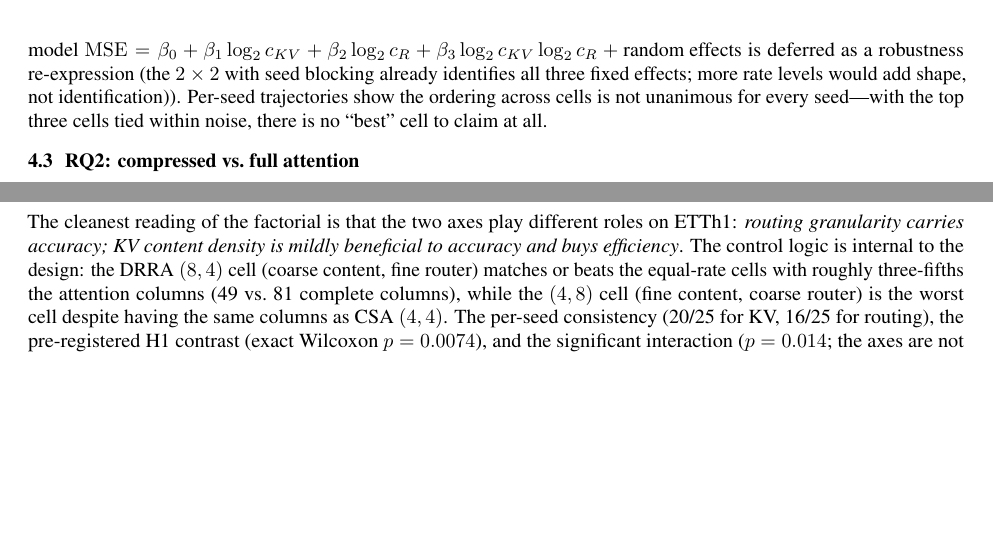
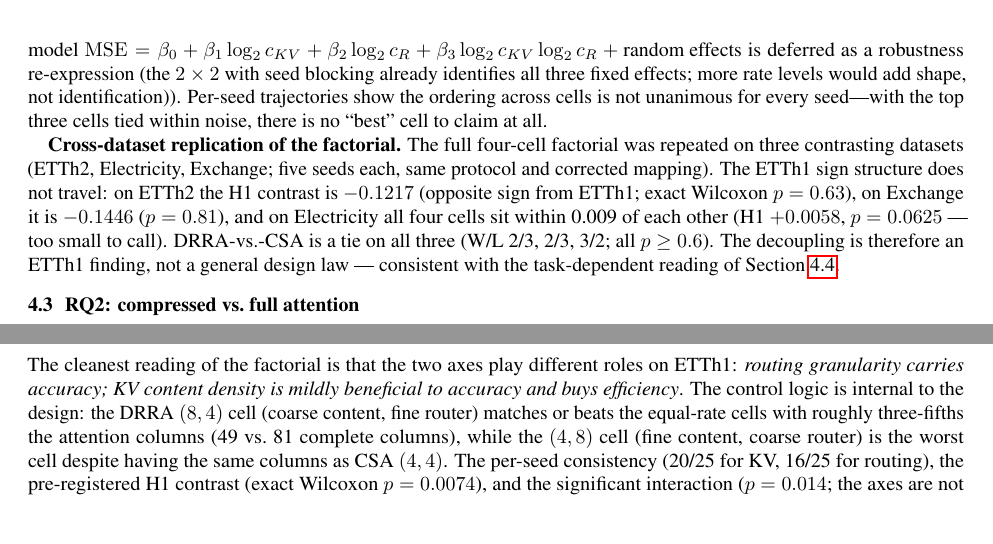
Before and after one commit to darylfung96/decouple_attention, a LaTeX paper (paper/main.tex, which reads paper/sections/experiments.tex): two parts of pages 8 and 14 of 20 before the commit and two parts of pages 8 and 13 of 20 after it, joined at a grey line, cut so that both start at the same text, the shorter picture padded with empty space. Compiled offline with pdfLaTeX.

Commit message:
D-3 complete: cross-dataset factorial (H1 ETTh1-only) + RQ1 paragraph + tracking

```diff
--- a/paper/sections/experiments.tex
+++ b/paper/sections/experiments.tex
@@ -102,6 +102,16 @@ $\pm$ mean within-cell seed std ($0.071$); the per-seed paired contrast
 (routing effect $>$ KV effect) is significant (exact $p = 0.0074$).}
 \label{fig:main-effects}
 \end{figure}
+
+\textbf{Cross-dataset replication of the factorial.} The full four-cell factorial was
+repeated on three contrasting datasets (ETTh2, Electricity, Exchange; five seeds each,
+same protocol and corrected mapping). The ETTh1 sign structure does not travel: on ETTh2
+the H1 contrast is $-0.1217$ (opposite sign from ETTh1; exact Wilcoxon $p = 0.63$), on
+Exchange it is $-0.1446$ ($p = 0.81$), and on Electricity all four cells sit within 0.009
+of each other (H1 $+0.0058$, $p = 0.0625$ --- too small to call). DRRA-vs.-CSA is a tie on
+all three (W/L 2/3, 2/3, 3/2; all $p \ge 0.6$). The decoupling is therefore an ETTh1
+finding, not a general design law --- consistent with the task-dependent reading of
+Section~\ref{sec:rq3}.
 
 \subsection{RQ2: compressed vs.\ full attention}
 \label{sec:rq2}
```
Also changed, not shown: pre-publication-tasks/D_decoupling_vs_compression.md (+1 -1 lines), pre-publication-tasks/STATUS.md (+2 -1 lines), 5 other files.
